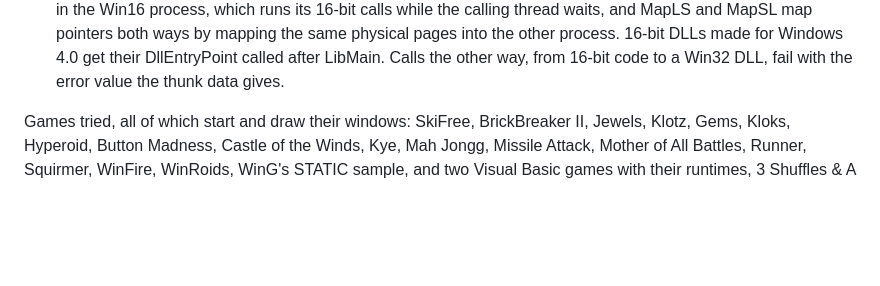
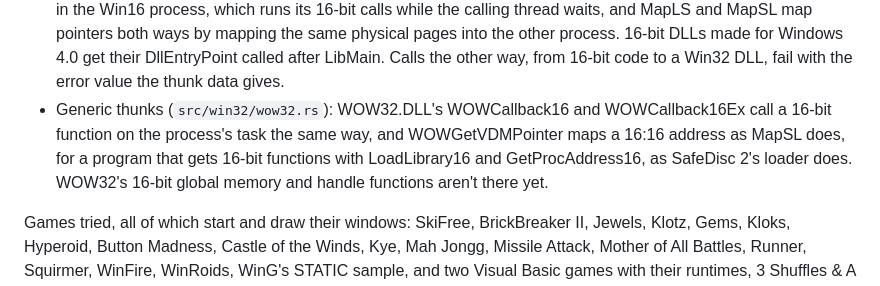
Before and after one commit to dividebysandwich/rust-dos, a Markdown page: docs/native-windows.md, the part around the change. Rendered like a GitHub page; blank space fills up the shorter version.

Commit message:
Docs: WOW32's generic thunks

```diff
--- a/docs/native-windows.md
+++ b/docs/native-windows.md
@@ -875,6 +875,12 @@ What the layer has (`src/win16/`, with the NE parser in `crates/ne`):
   Windows 4.0 get their DllEntryPoint called after LibMain. Calls the
   other way, from 16-bit code to a Win32 DLL, fail with the error value
   the thunk data gives.
+- Generic thunks (`src/win32/wow32.rs`): WOW32.DLL's WOWCallback16 and
+  WOWCallback16Ex call a 16-bit function on the process's task the same
+  way, and WOWGetVDMPointer maps a 16:16 address as MapSL does, for a
+  program that gets 16-bit functions with LoadLibrary16 and
+  GetProcAddress16, as SafeDisc 2's loader does. WOW32's 16-bit global
+  memory and handle functions aren't there yet.
 
 Games tried, all of which start and draw their windows: SkiFree,
 BrickBreaker II, Jewels, Klotz, Gems, Kloks, Hyperoid, Button Madness,
```
